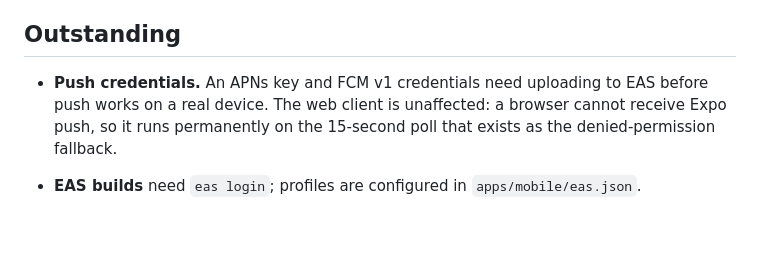
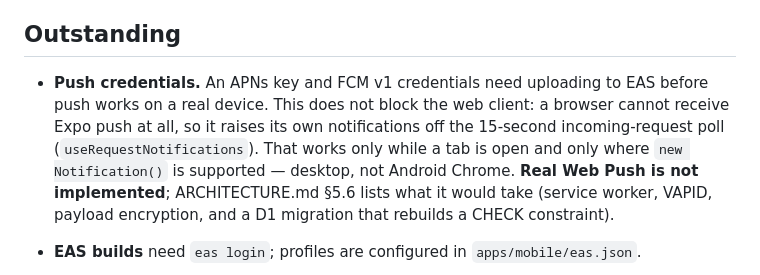
Before and after one commit to matthewships/buddy, a Markdown page: README.md, the part around the change. Rendered like a GitHub page; blank space fills up the shorter version.

Commit message:
Correct the push note now that the web client has notifications
The Outstanding entry said the web client "runs permanently on the
15-second poll". It still uses that poll, but now turns new rows into real
browser notifications, so the note was understating what exists and
overstating what is missing. It now says what works (desktop, tab open),
what does not (Android Chrome, closed browser), and points at §5.6 for what
real Web Push would actually cost.

```diff
--- a/README.md
+++ b/README.md
@@ -130,9 +130,14 @@ the deployed Worker for a production build and to `http://localhost:8787` for
 ## Outstanding
 
 - **Push credentials.** An APNs key and FCM v1 credentials need uploading to EAS
-  before push works on a real device. The web client is unaffected: a browser
-  cannot receive Expo push, so it runs permanently on the 15-second poll that
-  exists as the denied-permission fallback.
+  before push works on a real device. This does not block the web client: a
+  browser cannot receive Expo push at all, so it raises its own notifications
+  off the 15-second incoming-request poll (`useRequestNotifications`). That
+  works only while a tab is open and only where `new Notification()` is
+  supported — desktop, not Android Chrome. **Real Web Push is not
+  implemented**; ARCHITECTURE.md §5.6 lists what it would take (service worker,
+  VAPID, payload encryption, and a D1 migration that rebuilds a CHECK
+  constraint).
 - **EAS builds** need `eas login`; profiles are configured in
   `apps/mobile/eas.json`.
 - **`apps/web` has no test suite.** Every other workspace has one, and
```
